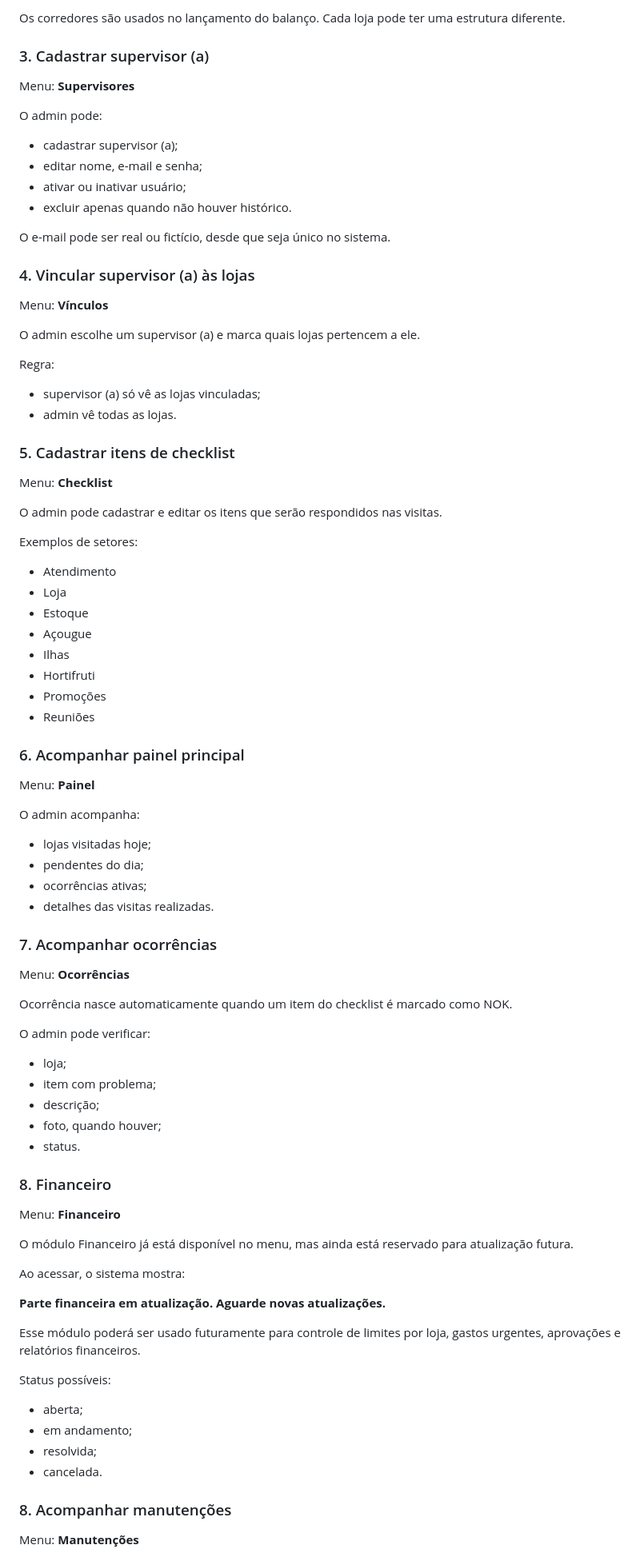
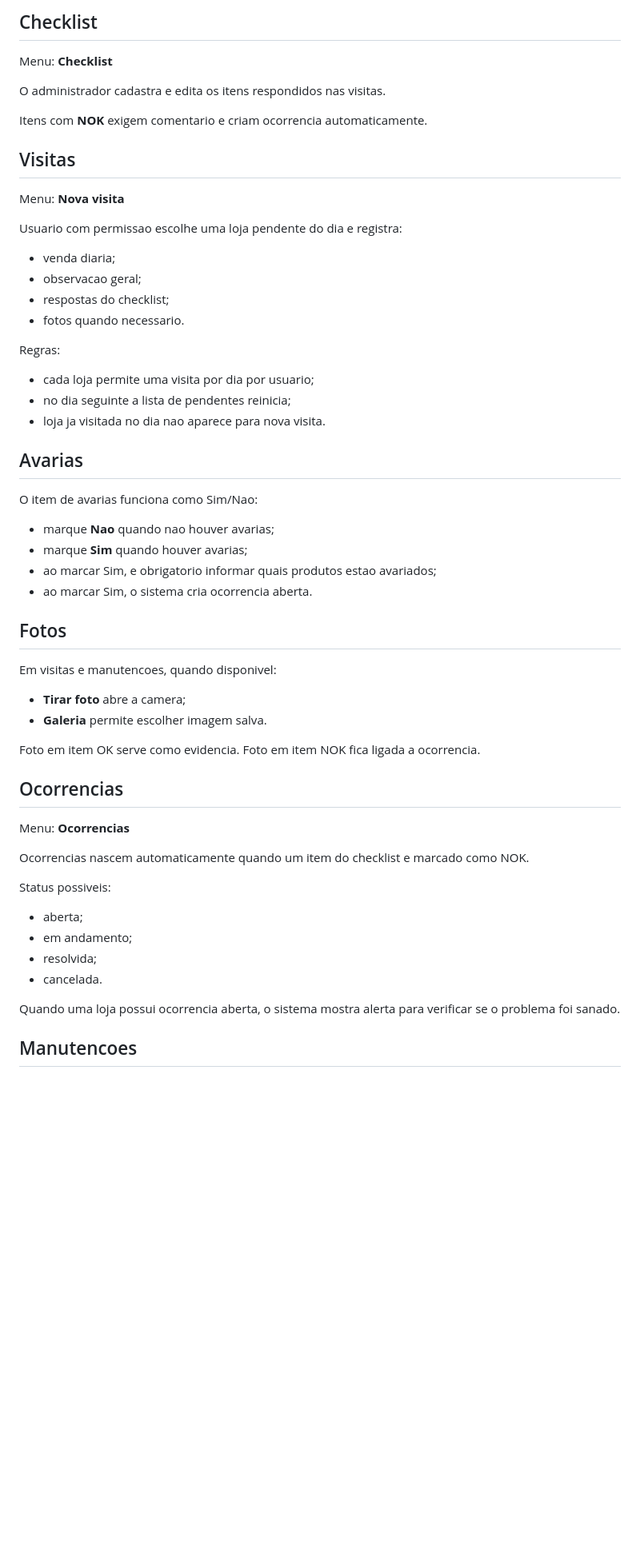
Before and after one commit to klgsilva/sistema-supervisao, a Markdown page: MANUAL_USO.md, the part around one of its changes. Shown at 80% size. Drawn GitHub-style; blank space fills up the shorter version.

```diff
--- a/MANUAL_USO.md
+++ b/MANUAL_USO.md
@@ -66,91 +73,60 @@ Exemplos:
-Os corredores são usados no lançamento do balanço. Cada loja pode ter uma estrutura diferente.
-
-### 3. Cadastrar supervisor (a)
-
-Menu: **Supervisores**
-
-O admin pode:
-
-- cadastrar supervisor (a);
-- editar nome, e-mail e senha;
-- ativar ou inativar usuário;
-- excluir apenas quando não houver histórico.
-
-O e-mail pode ser real ou fictício, desde que seja único no sistema.
-
-### 4. Vincular supervisor (a) às lojas
-
-Menu: **Vínculos**
-
-O admin escolhe um supervisor (a) e marca quais lojas pertencem a ele.
-
-Regra:
-
-- supervisor (a) só vê as lojas vinculadas;
-- admin vê todas as lojas.
-
-### 5. Cadastrar itens de checklist
+## Checklist
 
 Menu: **Checklist**
 
-O admin pode cadastrar e editar os itens que serão respondidos nas visitas.
+O administrador cadastra e edita os itens respondidos nas visitas.
 
-Exemplos de setores:
+Itens com **NOK** exigem comentario e criam ocorrencia automaticamente.
 
-- Atendimento
-- Loja
-- Estoque
-- Açougue
-- Ilhas
-- Hortifruti
-- Promoções
-- Reuniões
+## Visitas
 
-### 6. Acompanhar painel principal
+Menu: **Nova visita**
 
-Menu: **Painel**
+Usuario com permissao escolhe uma loja pendente do dia e registra:
 
-O admin acompanha:
+- venda diaria;
+- observacao geral;
+- respostas do checklist;
+- fotos quando necessario.
 
-- lojas visitadas hoje;
-- pendentes do dia;
-- ocorrências ativas;
-- detalhes das visitas realizadas.
+Regras:
 
-### 7. Acompanhar ocorrências
+- cada loja permite uma visita por dia por usuario;
+- no dia seguinte a lista de pendentes reinicia;
+- loja ja visitada no dia nao aparece para nova visita.
 
-Menu: **Ocorrências**
+## Avarias
 
-Ocorrência nasce automaticamente quando um item do checklist é marcado como NOK.
+O item de avarias funciona como Sim/Nao:
 
-O admin pode verificar:
+- marque **Nao** quando nao houver avarias;
+- marque **Sim** quando houver avarias;
+- ao marcar Sim, e obrigatorio informar quais produtos estao avariados;
+- ao marcar Sim, o sistema cria ocorrencia aberta.
 
-- loja;
-- item com problema;
-- descrição;
-- foto, quando houver;
-- status.
+## Fotos
 
-### 8. Financeiro
+Em visitas e manutencoes, quando disponivel:
 
-Menu: **Financeiro**
+- **Tirar foto** abre a camera;
+- **Galeria** permite escolher imagem salva.
 
-O módulo Financeiro já está disponível no menu, mas ainda está reservado para atualização futura.
+Foto em item OK serve como evidencia. Foto em item NOK fica ligada a ocorrencia.
 
-Ao acessar, o sistema mostra:
+## Ocorrencias
 
-**Parte financeira em atualização. Aguarde novas atualizações.**
+Menu: **Ocorrencias**
 
-Esse módulo poderá ser usado futuramente para controle de limites por loja, gastos urgentes, aprovações e relatórios financeiros.
+Ocorrencias nascem automaticamente quando um item do checklist e marcado como NOK.
 
-Status possíveis:
+Status possiveis:
 
 - aberta;
 - em andamento;
 - resolvida;
 - cancelada.
 
-### 8. Acompanhar manutenções
+Quando uma loja possui ocorrencia aberta, o sistema mostra alerta para verificar se o problema foi sanado.
 
-Menu: **Manutenções**
+## Manutencoes
 
```
Also changed, not shown: other parts of MANUAL_USO.md (+98 -273 lines).
